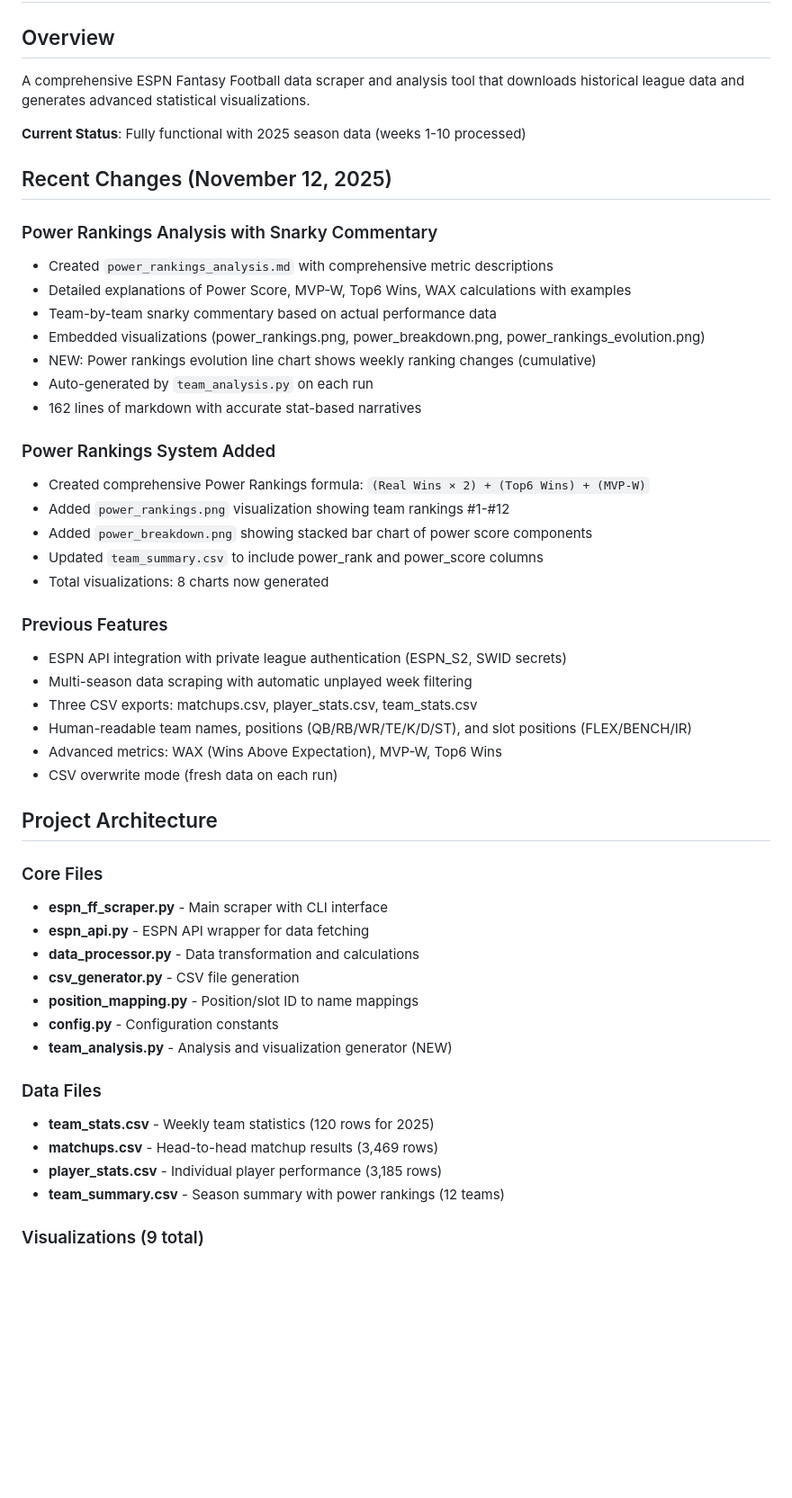
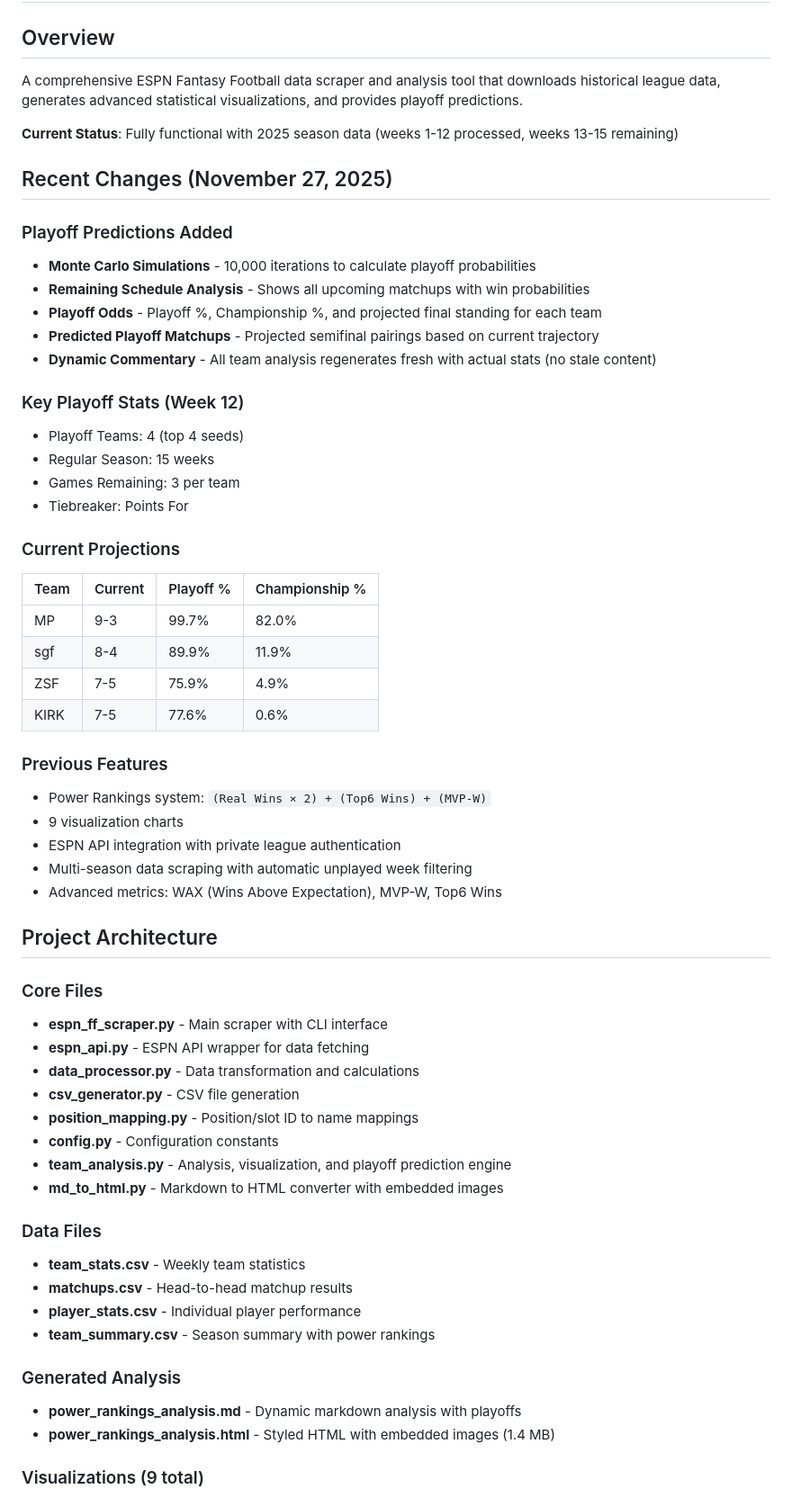
Before and after one commit to themp731/Skattebot, a Markdown page: replit.md, the part around one of its changes. Shown at 90% size. Drawn GitHub-style; blank space fills up the shorter version.

```diff
--- a/replit.md
+++ b/replit.md
@@ -1,35 +1,39 @@
 # ESPN Fantasy Football Scraper & Analyzer
 
 ## Overview
-A comprehensive ESPN Fantasy Football data scraper and analysis tool that downloads historical league data and generates advanced statistical visualizations.
+A comprehensive ESPN Fantasy Football data scraper and analysis tool that downloads historical league data, generates advanced statistical visualizations, and provides playoff predictions.
 
-**Current Status**: Fully functional with 2025 season data (weeks 1-10 processed)
+**Current Status**: Fully functional with 2025 season data (weeks 1-12 processed, weeks 13-15 remaining)
 
-## Recent Changes (November 12, 2025)
+## Recent Changes (November 27, 2025)
 
-### Power Rankings Analysis with Snarky Commentary
-- Created `power_rankings_analysis.md` with comprehensive metric descriptions
-- Detailed explanations of Power Score, MVP-W, Top6 Wins, WAX calculations with examples
-- Team-by-team snarky commentary based on actual performance data
-- Embedded visualizations (power_rankings.png, power_breakdown.png, power_rankings_evolution.png)
-- NEW: Power rankings evolution line chart shows weekly ranking changes (cumulative)
-- Auto-generated by `team_analysis.py` on each run
-- 162 lines of markdown with accurate stat-based narratives
+### Playoff Predictions Added
+- **Monte Carlo Simulations** - 10,000 iterations to calculate playoff probabilities
+- **Remaining Schedule Analysis** - Shows all upcoming matchups with win probabilities
+- **Playoff Odds** - Playoff %, Championship %, and projected final standing for each team
+- **Predicted Playoff Matchups** - Projected semifinal pairings based on current trajectory
+- **Dynamic Commentary** - All team analysis regenerates fresh with actual stats (no stale content)
 
-### Power Rankings System Added
-- Created comprehensive Power Rankings formula: `(Real Wins × 2) + (Top6 Wins) + (MVP-W)`
-- Added `power_rankings.png` visualization showing team rankings #1-#12
-- Added `power_breakdown.png` showing stacked bar chart of power score components
-- Updated `team_summary.csv` to include power_rank and power_score columns
-- Total visualizations: 8 charts now generated
+### Key Playoff Stats (Week 12)
+- Playoff Teams: 4 (top 4 seeds)
+- Regular Season: 15 weeks
+- Games Remaining: 3 per team
+- Tiebreaker: Points For
+
+### Current Projections
+| Team | Current | Playoff % | Championship % |
+|------|---------|-----------|----------------|
+| MP | 9-3 | 99.7% | 82.0% |
+| sgf | 8-4 | 89.9% | 11.9% |
+| ZSF | 7-5 | 75.9% | 4.9% |
+| KIRK | 7-5 | 77.6% | 0.6% |
 
 ### Previous Features
-- ESPN API integration with private league authentication (ESPN_S2, SWID secrets)
+- Power Rankings system: `(Real Wins × 2) + (Top6 Wins) + (MVP-W)`
+- 9 visualization charts
+- ESPN API integration with private league authentication
 - Multi-season data scraping with automatic unplayed week filtering
-- Three CSV exports: matchups.csv, player_stats.csv, team_stats.csv
-- Human-readable team names, positions (QB/RB/WR/TE/K/D/ST), and slot positions (FLEX/BENCH/IR)
 - Advanced metrics: WAX (Wins Above Expectation), MVP-W, Top6 Wins
-- CSV overwrite mode (fresh data on each run)
 
 ## Project Architecture
 
@@ -40,13 +44,18 @@ A comprehensive ESPN Fantasy Football data scraper and analysis tool that downlo
 - **csv_generator.py** - CSV file generation
 - **position_mapping.py** - Position/slot ID to name mappings
 - **config.py** - Configuration constants
-- **team_analysis.py** - Analysis and visualization generator (NEW)
+- **team_analysis.py** - Analysis, visualization, and playoff prediction engine
+- **md_to_html.py** - Markdown to HTML converter with embedded images
 
 ### Data Files
-- **team_stats.csv** - Weekly team statistics (120 rows for 2025)
-- **matchups.csv** - Head-to-head matchup results (3,469 rows)
-- **player_stats.csv** - Individual player performance (3,185 rows)
-- **team_summary.csv** - Season summary with power rankings (12 teams)
+- **team_stats.csv** - Weekly team statistics
+- **matchups.csv** - Head-to-head matchup results
+- **player_stats.csv** - Individual player performance
+- **team_summary.csv** - Season summary with power rankings
+
+### Generated Analysis
+- **power_rankings_analysis.md** - Dynamic markdown analysis with playoffs
+- **power_rankings_analysis.html** - Styled HTML with embedded images (1.4 MB)
 
 ### Visualizations (9 total)
 1. `power_rankings.png` - Power rankings leaderboard
```
Also changed, not shown: other parts of replit.md (+34 -50 lines).
